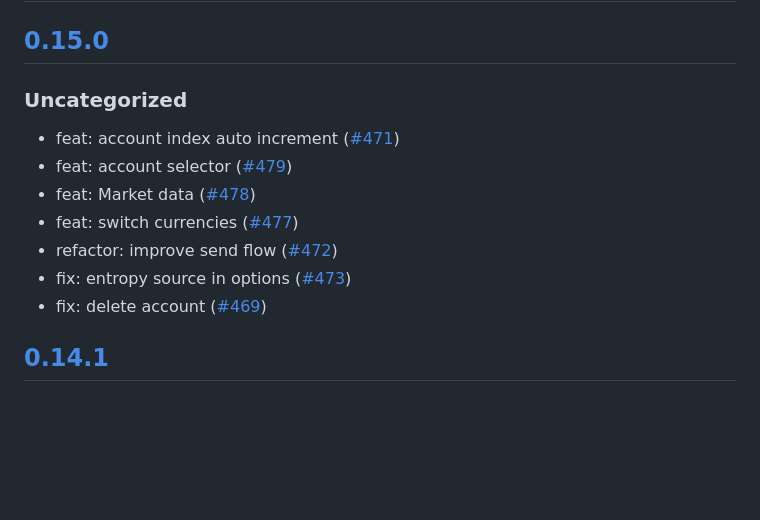
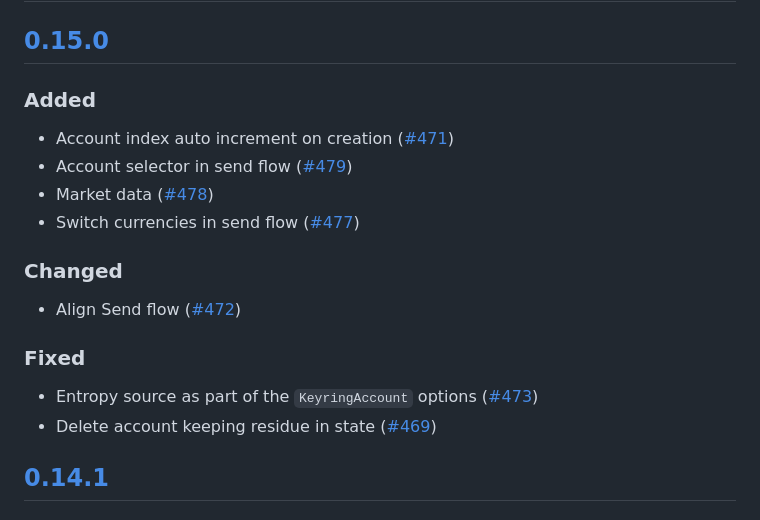
Before and after one commit to MetaMask/snap-bitcoin-wallet, a Markdown page: packages/snap/CHANGELOG.md, the part around the change. GitHub-like rendering; blank space fills up the shorter version.

Commit message:
changelogs

```diff
--- a/packages/snap/CHANGELOG.md
+++ b/packages/snap/CHANGELOG.md
@@ -9,15 +9,21 @@ and this project adheres to [Semantic Versioning](https://semver.org/spec/v2.0.0
 
 ## [0.15.0]
 
-### Uncategorized
+### Added
 
-- feat: account index auto increment ([#471](https://github.com/MetaMask/snap-bitcoin-wallet/pull/471))
-- feat: account selector ([#479](https://github.com/MetaMask/snap-bitcoin-wallet/pull/479))
-- feat: Market data ([#478](https://github.com/MetaMask/snap-bitcoin-wallet/pull/478))
-- feat: switch currencies ([#477](https://github.com/MetaMask/snap-bitcoin-wallet/pull/477))
-- refactor: improve send flow ([#472](https://github.com/MetaMask/snap-bitcoin-wallet/pull/472))
-- fix: entropy source in options ([#473](https://github.com/MetaMask/snap-bitcoin-wallet/pull/473))
-- fix: delete account ([#469](https://github.com/MetaMask/snap-bitcoin-wallet/pull/469))
+- Account index auto increment on creation ([#471](https://github.com/MetaMask/snap-bitcoin-wallet/pull/471))
+- Account selector in send flow ([#479](https://github.com/MetaMask/snap-bitcoin-wallet/pull/479))
+- Market data ([#478](https://github.com/MetaMask/snap-bitcoin-wallet/pull/478))
+- Switch currencies in send flow ([#477](https://github.com/MetaMask/snap-bitcoin-wallet/pull/477))
+
+### Changed
+
+- Align Send flow ([#472](https://github.com/MetaMask/snap-bitcoin-wallet/pull/472))
+
+### Fixed
+
+- Entropy source as part of the `KeyringAccount` options ([#473](https://github.com/MetaMask/snap-bitcoin-wallet/pull/473))
+- Delete account keeping residue in state ([#469](https://github.com/MetaMask/snap-bitcoin-wallet/pull/469))
 
 ## [0.14.1]
 
```
Also changed, not shown: packages/site/CHANGELOG.md (+2 -2 lines).
